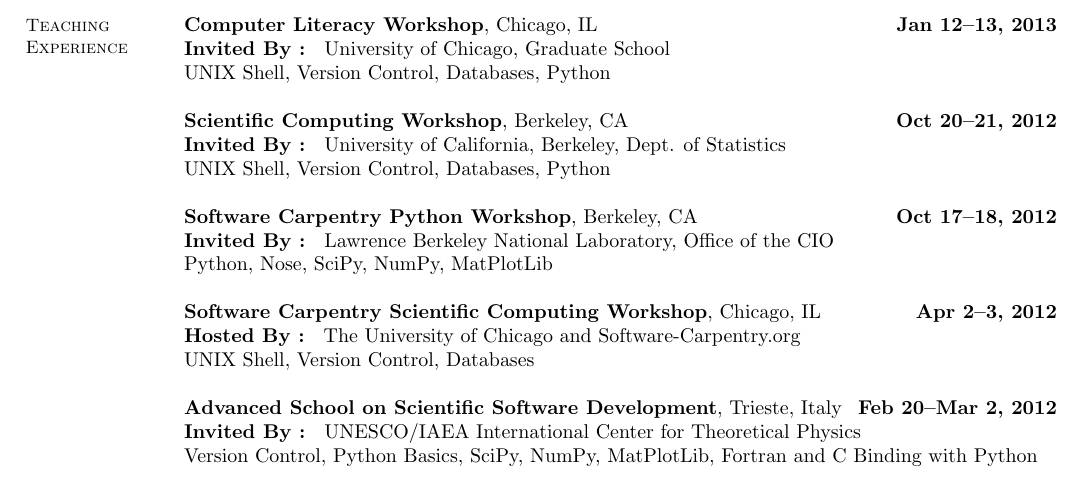
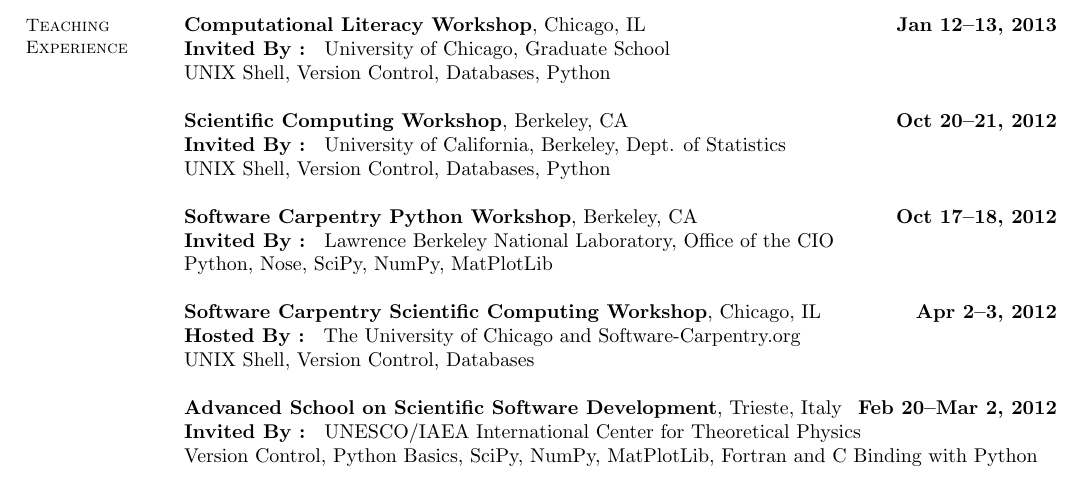
Before and after one commit to katyhuff/CV, a LaTeX CV (cv.tex): part of page 2 of 4, cut so that both start at the same text. Compiled offline with pdfLaTeX.

Commit message:
actual title was computational literacy

```diff
--- a/cv.tex
+++ b/cv.tex
@@ -93,7 +93,7 @@
     % Teaching Experience
     \section{\mysidestyle Teaching\\Experience}
 
-    \textbf{Computer Literacy Workshop}, Chicago, IL \hfill \textbf{Jan 12--13, 2013}\\
+    \textbf{Computational Literacy Workshop}, Chicago, IL \hfill \textbf{Jan 12--13, 2013}\\
                \textbf{Invited By : } University of Chicago, Graduate School\\
                UNIX Shell, Version Control, Databases, Python
 
```
